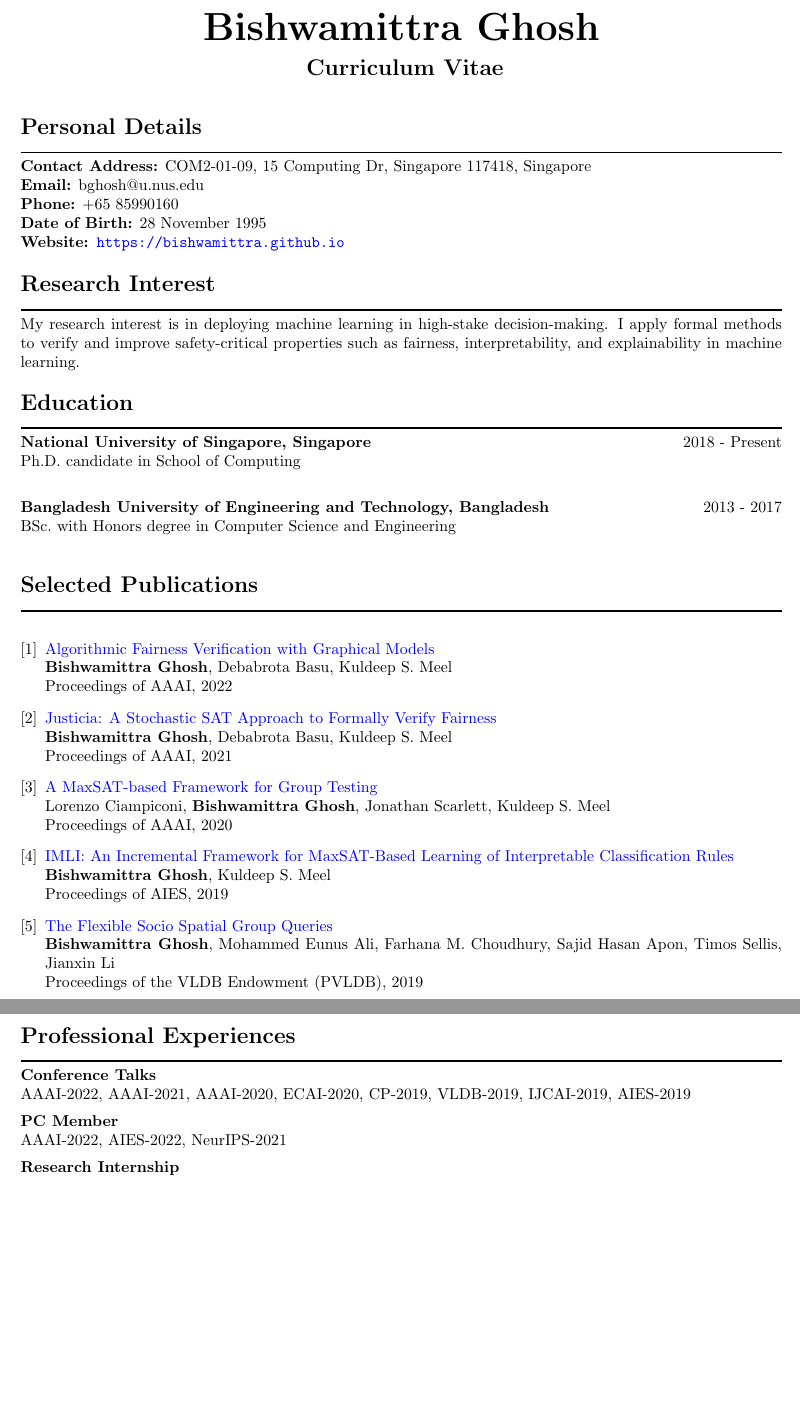
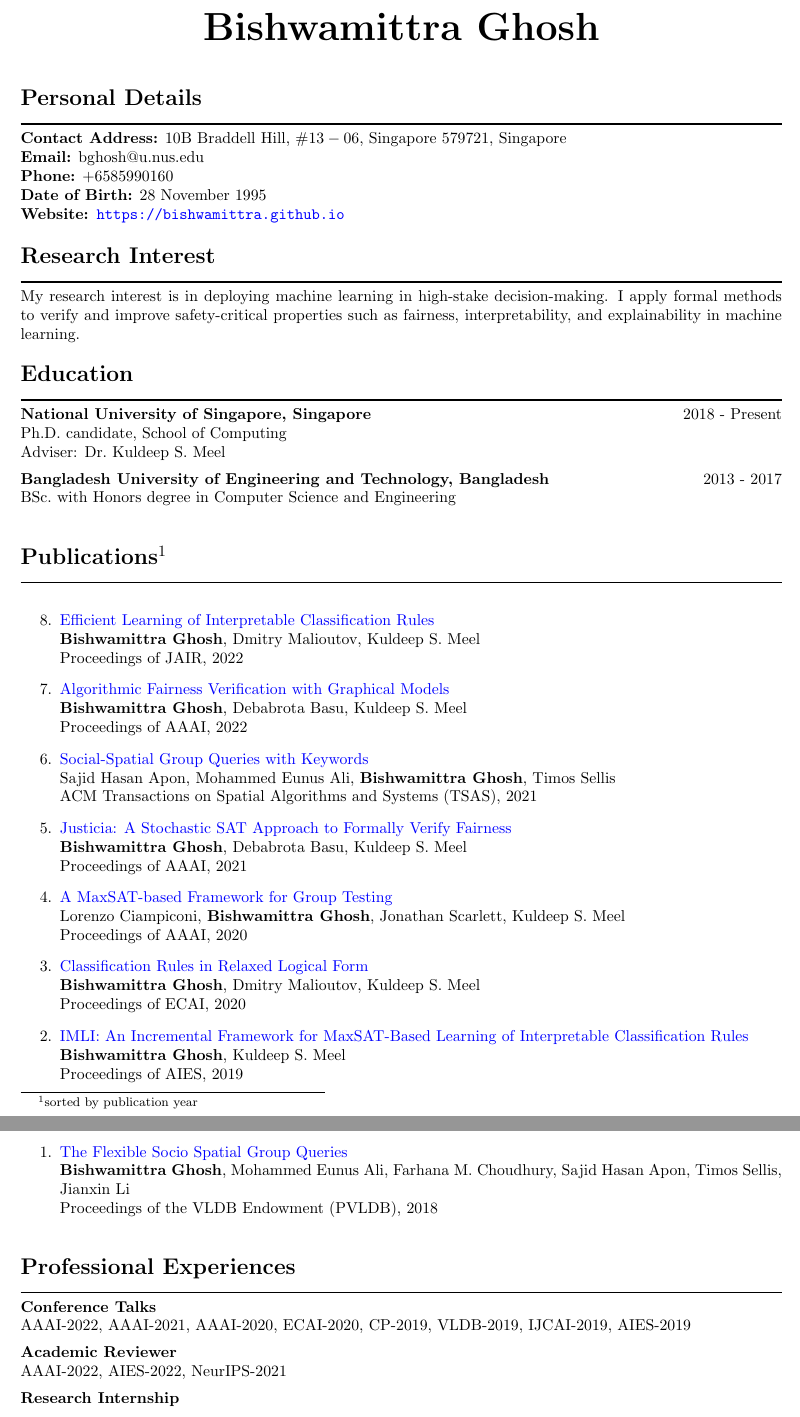
Before and after one commit to bishwamittra/bishwamittra.github.io, a LaTeX CV (resume/bghosh.tex): two parts of pages 1 and 2 of 2, joined at a grey line, cut so that both start at the same text, the shorter picture padded with empty space. Compiled offline with pdfLaTeX.

Commit message:
updated cv

```diff
--- a/resume/bghosh.tex
+++ b/resume/bghosh.tex
@@ -16,7 +16,7 @@
 \setlength{\vcolumnsep}{\baselineskip}
 \setlength{\columnsep}{\vcolumnsep}
 \usepackage{enumerate}
-
+\usepackage{etaremune}
 
 
 
@@ -34,17 +34,17 @@
 	\begin{center}
 		\Huge \textbf{Bishwamittra Ghosh}\\
 		\vspace{0.2em}
-		\Large \centerline{ \textbf{Curriculum Vitae}}
+%		\Large \centerline{ \textbf{Curriculum Vitae}}
 	\end{center}
 
 	\Sep
 	\Large { \textbf{Personal Details}}\\
 	\noindent\rule{\textwidth}{1pt}
 	\normalsize
-	 \textbf{Contact Address:} COM2-01-09, 15 Computing Dr, Singapore 117418, Singapore\\
+	 \textbf{Contact Address:} $ 10 $B Braddell Hill, $ \#13-06 $, Singapore $ 579721 $, Singapore\\
 	\textbf{Email:} bghosh@u.nus.edu  \\
-	\textbf{Phone:} +65 85990160\\
-	\textbf{Date of Birth:}  28  November  1995 \\
+	\textbf{Phone:} $ +65 85990160 $\\
+	\textbf{Date of Birth:}  $ 28 $  November  $ 1995 $ \\
 	\textbf{Website: \blue{\url{https://bishwamittra.github.io}}}
 %	\textbf{Place of Birth:} Satkhira, Bangladesh\\
 %	\textbf{Citizenship:} Bangladesh\\
@@ -61,7 +61,8 @@ My research interest is in deploying machine learning in high-stake decision-mak
 \normalsize
 \textbf{National University of Singapore, Singapore}
 \hspace*{\fill} 2018  - Present\\
-Ph.D.\ candidate in  School of Computing\\
+Ph.D.\ candidate, School of Computing\\
+Adviser: \href{https://www.comp.nus.edu.sg/~meel/}{Dr.\ Kuldeep S.\ Meel}
 
 \SmallSep
 \textbf{Bangladesh University of Engineering and Technology, Bangladesh}
@@ -107,7 +108,7 @@ BSc.\ with Honors degree in Computer Science and Engineering\\
 
 
 \Sep
-\Large { \textbf{Selected Publications}}\\
+\Large { \textbf{Publications}}\footnote{sorted by publication year}\\
 \noindent\rule{\textwidth}{1pt}
 \normalsize
 
@@ -118,25 +119,42 @@ BSc.\ with Honors degree in Computer Science and Engineering\\
 
 \SmallSep
 
-	\begin{enumerate}[{[}1{]}]
+	\begin{etaremune}
+		\item \href{https://arxiv.org/pdf/2205.06936.pdf}{\blue{Efficient Learning of Interpretable Classification Rules}} \\
+		\textbf{Bishwamittra Ghosh}, Dmitry Malioutov, Kuldeep S. Meel\\
+		Proceedings of JAIR, 2022
+
 		\item \href{https://arxiv.org/pdf/2109.09447.pdf}{\blue{Algorithmic Fairness Verification with Graphical Models}} \\
 		\textbf{Bishwamittra Ghosh}, Debabrota Basu, Kuldeep S. Meel\\
 		Proceedings of AAAI, 2022
+
+		\item 	\href{https://dl.acm.org/doi/full/10.1145/3475962?accessTab=true}{\blue{Social-Spatial Group Queries with Keywords}}\\
+		Sajid Hasan Apon, Mohammed Eunus Ali, \textbf{Bishwamittra Ghosh}, Timos Sellis\\
+		ACM Transactions on Spatial Algorithms and Systems (TSAS), 2021
+
 		\item \href{https://arxiv.org/pdf/2009.06516.pdf}{\blue{Justicia: A Stochastic SAT Approach to Formally Verify Fairness}} \\
 		\textbf{Bishwamittra Ghosh}, Debabrota Basu, Kuldeep S. Meel\\
 		Proceedings of AAAI, 2021
+
 		\item 	\href{https://bishwamittra.github.io/publication/aaai_2020/AAAI-CiampiconiL.690.pdf}{\blue{A MaxSAT-based Framework for Group Testing}} \\
 		Lorenzo Ciampiconi, \textbf{Bishwamittra Ghosh}, Jonathan Scarlett, Kuldeep S. Meel\\
 		Proceedings of AAAI, 2020
+
+		\item \href{https://bishwamittra.github.io/publication/ecai_2020/paper.pdf}{\blue{Classification Rules in Relaxed Logical Form
+		}} \\
+		\textbf{Bishwamittra Ghosh}, Dmitry Malioutov, Kuldeep S. Meel\\
+		Proceedings of ECAI, 2020
+
 		\item \href{https://bishwamittra.github.io/publication/imli-ghosh.pdf}{\blue{IMLI: An Incremental Framework for MaxSAT-Based Learning of Interpretable Classification Rules}}\\
 		\textbf{Bishwamittra Ghosh}, Kuldeep S. Meel\\
 		Proceedings of AIES, 2019
+
 		\item 	\href{https://bishwamittra.github.io/publication/fssgq-ghosh.pdf}{\blue{The Flexible Socio Spatial Group Queries}}\\
 		\textbf{Bishwamittra Ghosh}, Mohammed Eunus Ali, Farhana M. Choudhury,
 		Sajid Hasan Apon, Timos Sellis, Jianxin Li\\
-		Proceedings of the VLDB Endowment (PVLDB), 2019\\
+		Proceedings of the VLDB Endowment (PVLDB), 2018
 
-	\end{enumerate}
+	\end{etaremune}
 
 
 
@@ -160,7 +177,7 @@ BSc.\ with Honors degree in Computer Science and Engineering\\
 AAAI-2022, AAAI-2021, AAAI-2020, ECAI-2020, CP-2019, VLDB-2019, IJCAI-2019, AIES-2019
 
 \SmallSep
-\textbf{PC Member}\\
+\textbf{Academic Reviewer}\\
 AAAI-2022, AIES-2022, NeurIPS-2021
 
 \SmallSep
```
Also changed, not shown: resume/bghosh.pdf, resume/bghosh.tex (1 more changed lines), 2 other files.
